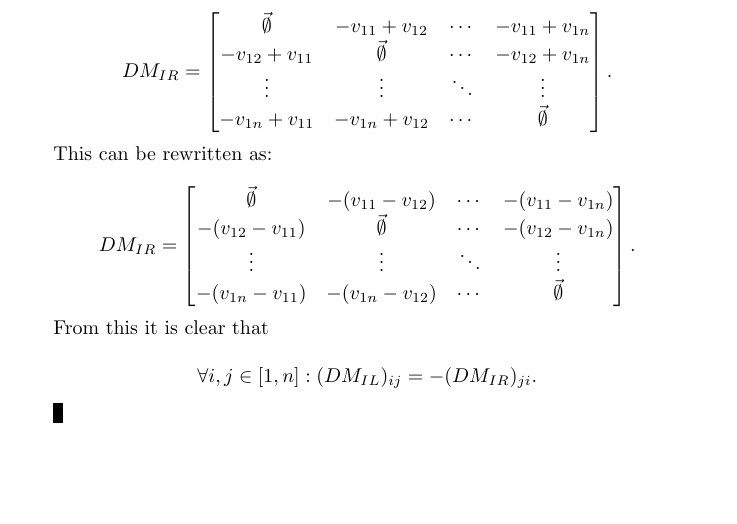
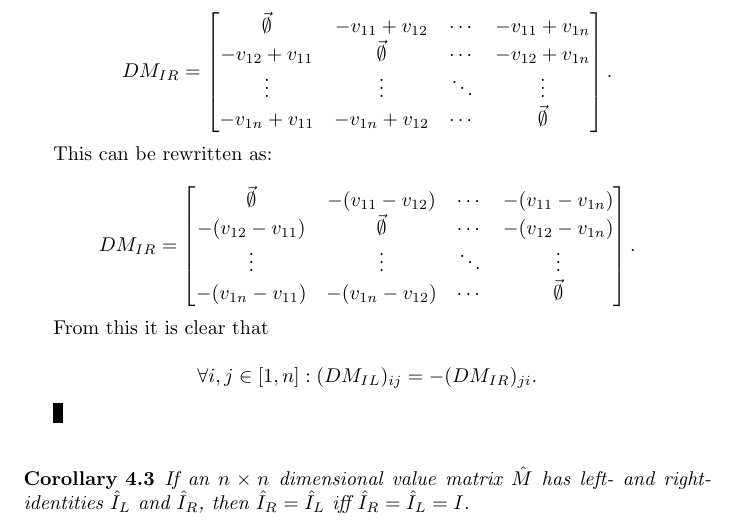
Before and after one commit to tzlaine/Units-BLAS, a LaTeX document (libs/units_blas/paper/units_blas.tex): part of page 15 of 15, cut so that both start at the same text, the shorter picture padded with empty space. Compiled offline with pdfLaTeX.

Commit message:
Add corollary that I_L = I_R -> I_L = I_R = I.

```diff
--- a/libs/units_blas/paper/units_blas.tex
+++ b/libs/units_blas/paper/units_blas.tex
@@ -893,4 +893,8 @@ From this it is clear that
 
 \[ \forall i,j \in [1, n] : (DM_{IL})_{ij} = -(DM_{IR})_{ji}. \] \end{proof}
 
+\begin{cor}If an $n \times n$ dimensional value matrix $\hat M$ has
+left- and right-identities $\hat I_L$ and $\hat I_R$, then
+$\hat I_R = \hat I_L$ iff $\hat I_R = \hat I_L = I$. \end{cor}
+
 \end{document}
```
